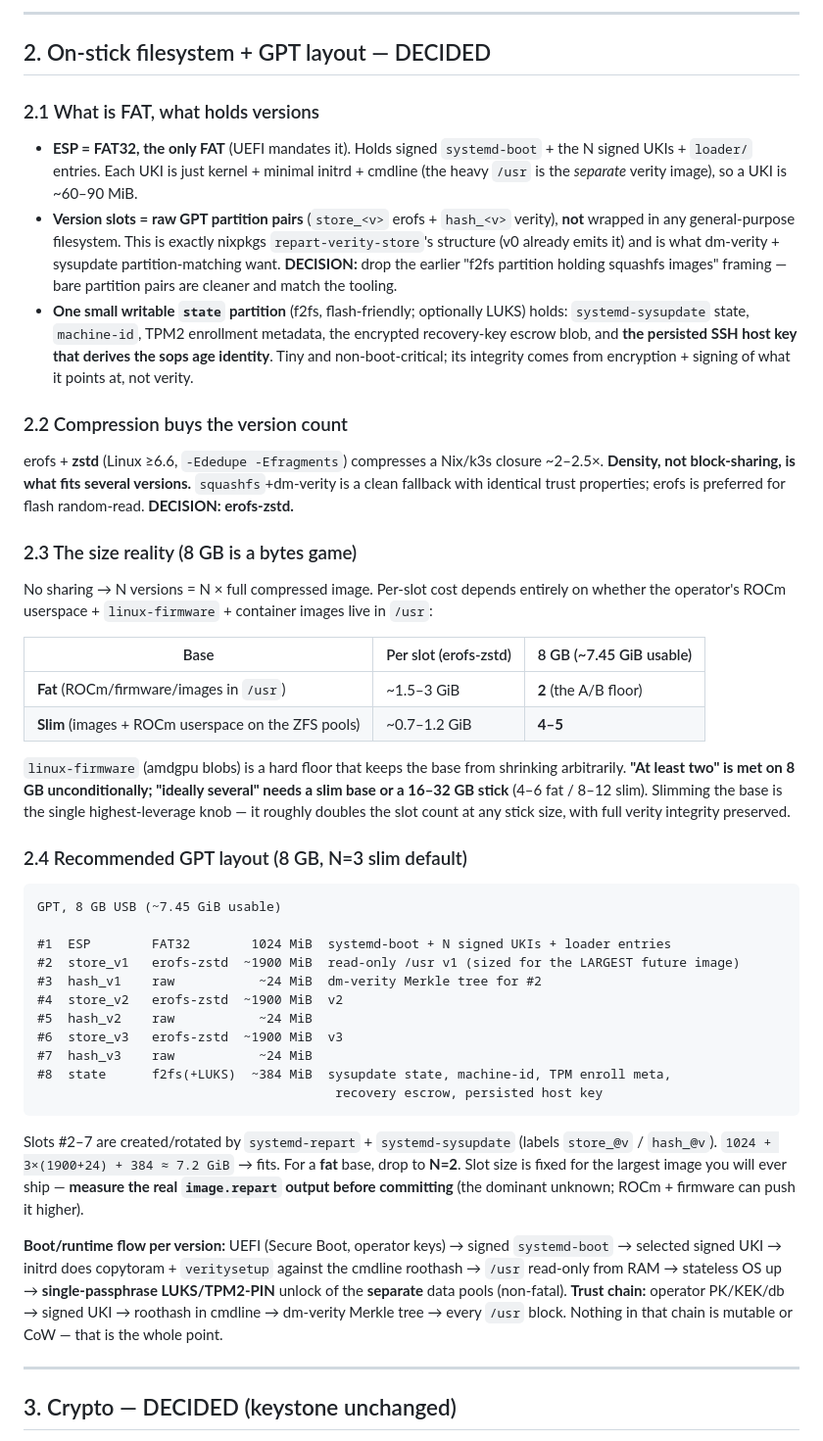
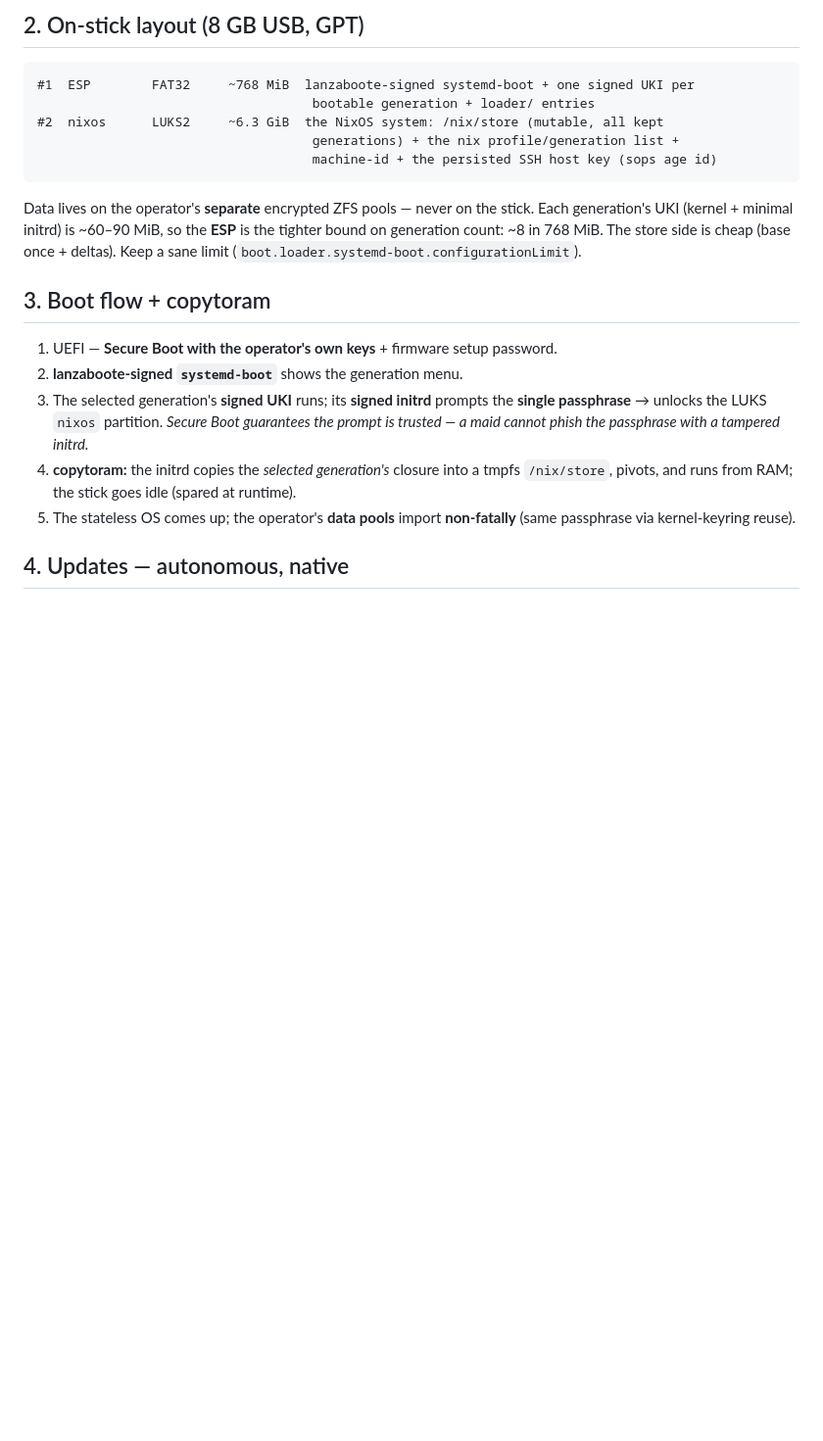
Before and after one commit to julian-corbet/nixnas, a Markdown page: docs/ARCHITECTURE.md, the part around one of its changes. Shown at 98% size. Drawn GitHub-style; blank space fills up the shorter version.

````diff
--- a/docs/ARCHITECTURE.md
+++ b/docs/ARCHITECTURE.md
@@ -50,49 +34,29 @@ The **selected** version's erofs + hash images are copied into tmpfs/zram, then
----
-
-## 2. On-stick filesystem + GPT layout — DECIDED
-
-### 2.1 What is FAT, what holds versions
-
-- **ESP = FAT32, the only FAT** (UEFI mandates it). Holds signed `systemd-boot` + the N signed UKIs + `loader/` entries. Each UKI is just kernel + minimal initrd + cmdline (the heavy `/usr` is the *separate* verity image), so a UKI is ~60–90 MiB.
-- **Version slots = raw GPT partition pairs** (`store_<v>` erofs + `hash_<v>` verity), **not** wrapped in any general-purpose filesystem. This is exactly nixpkgs `repart-verity-store`'s structure (v0 already emits it) and is what dm-verity + sysupdate partition-matching want. **DECISION:** drop the earlier "f2fs partition holding squashfs images" framing — bare partition pairs are cleaner and match the tooling.
-- **One small writable `state` partition** (f2fs, flash-friendly; optionally LUKS) holds: `systemd-sysupdate` state, `machine-id`, TPM2 enrollment metadata, the encrypted recovery-key escrow blob, and **the persisted SSH host key that derives the sops age identity**. Tiny and non-boot-critical; its integrity comes from encryption + signing of what it points at, not verity.
-
-### 2.2 Compression buys the version count
-
-erofs + **zstd** (Linux ≥6.6, `-Ededupe -Efragments`) compresses a Nix/k3s closure ~2–2.5×. **Density, not block-sharing, is what fits several versions.** `squashfs`+dm-verity is a clean fallback with identical trust properties; erofs is preferred for flash random-read. **DECISION: erofs-zstd.**
-
-### 2.3 The size reality (8 GB is a bytes game)
-
-No sharing → N versions = N × full compressed image. Per-slot cost depends entirely on whether the operator's ROCm userspace + `linux-firmware` + container images live in `/usr`:
-
-| Base | Per slot (erofs-zstd) | 8 GB (~7.45 GiB usable) |
-|---|---|---|
-| **Fat** (ROCm/firmware/images in `/usr`) | ~1.5–3 GiB | **2** (the A/B floor) |
-| **Slim** (images + ROCm userspace on the ZFS pools) | ~0.7–1.2 GiB | **4–5** |
-
-`linux-firmware` (amdgpu blobs) is a hard floor that keeps the base from shrinking arbitrarily. **"At least two" is met on 8 GB unconditionally; "ideally several" needs a slim base or a 16–32 GB stick** (4–6 fat / 8–12 slim). Slimming the base is the single highest-leverage knob — it roughly doubles the slot count at any stick size, with full verity integrity preserved.
-
-### 2.4 Recommended GPT layout (8 GB, N=3 slim default)
+## 2. On-stick layout (8 GB USB, GPT)
 
 ```
-GPT, 8 GB USB (~7.45 GiB usable)
-
-#1  ESP        FAT32        1024 MiB  systemd-boot + N signed UKIs + loader entries
-#2  store_v1   erofs-zstd  ~1900 MiB  read-only /usr v1 (sized for the LARGEST future image)
-#3  hash_v1    raw           ~24 MiB  dm-verity Merkle tree for #2
-#4  store_v2   erofs-zstd  ~1900 MiB  v2
-#5  hash_v2    raw           ~24 MiB
-#6  store_v3   erofs-zstd  ~1900 MiB  v3
-#7  hash_v3    raw           ~24 MiB
-#8  state      f2fs(+LUKS)  ~384 MiB  sysupdate state, machine-id, TPM enroll meta,
-                                       recovery escrow, persisted host key
+#1  ESP        FAT32     ~768 MiB  lanzaboote-signed systemd-boot + one signed UKI per
+                                    bootable generation + loader/ entries
+#2  nixos      LUKS2     ~6.3 GiB  the NixOS system: /nix/store (mutable, all kept
+                                    generations) + the nix profile/generation list +
+                                    machine-id + the persisted SSH host key (sops age id)
 ```
 
-Slots #2–7 are created/rotated by `systemd-repart` + `systemd-sysupdate` (labels `store_@v` / `hash_@v`). `1024 + 3×(1900+24) + 384 ≈ 7.2 GiB` → fits. For a **fat** base, drop to **N=2**. Slot size is fixed for the largest image you will ever ship — **measure the real `image.repart` output before committing** (the dominant unknown; ROCm + firmware can push it higher).
+Data lives on the operator's **separate** encrypted ZFS pools — never on the stick.
+Each generation's UKI (kernel + minimal initrd) is ~60–90 MiB, so the **ESP** is the
+tighter bound on generation count: ~8 in 768 MiB. The store side is cheap (base once +
+deltas). Keep a sane limit (`boot.loader.systemd-boot.configurationLimit`).
 
-**Boot/runtime flow per version:** UEFI (Secure Boot, operator keys) → signed `systemd-boot` → selected signed UKI → initrd does copytoram + `veritysetup` against the cmdline roothash → `/usr` read-only from RAM → stateless OS up → **single-passphrase LUKS/TPM2-PIN** unlock of the **separate** data pools (non-fatal). **Trust chain:** operator PK/KEK/db → signed UKI → roothash in cmdline → dm-verity Merkle tree → every `/usr` block. Nothing in that chain is mutable or CoW — that is the whole point.
+## 3. Boot flow + copytoram
 
----
+1. UEFI — **Secure Boot with the operator's own keys** + firmware setup password.
+2. **lanzaboote-signed `systemd-boot`** shows the generation menu.
+3. The selected generation's **signed UKI** runs; its **signed initrd** prompts the
+   **single passphrase** → unlocks the LUKS `nixos` partition. *Secure Boot guarantees
+   the prompt is trusted — a maid cannot phish the passphrase with a tampered initrd.*
+4. **copytoram:** the initrd copies the *selected generation's* closure into a tmpfs
+   `/nix/store`, pivots, and runs from RAM; the stick goes idle (spared at runtime).
+5. The stateless OS comes up; the operator's **data pools** import **non-fatally**
+   (same passphrase via kernel-keyring reuse).
 
-## 3. Crypto — DECIDED (keystone unchanged)
+## 4. Updates — autonomous, native
 
````
Also changed, not shown: other parts of docs/ARCHITECTURE.md (+102 -59 lines).
